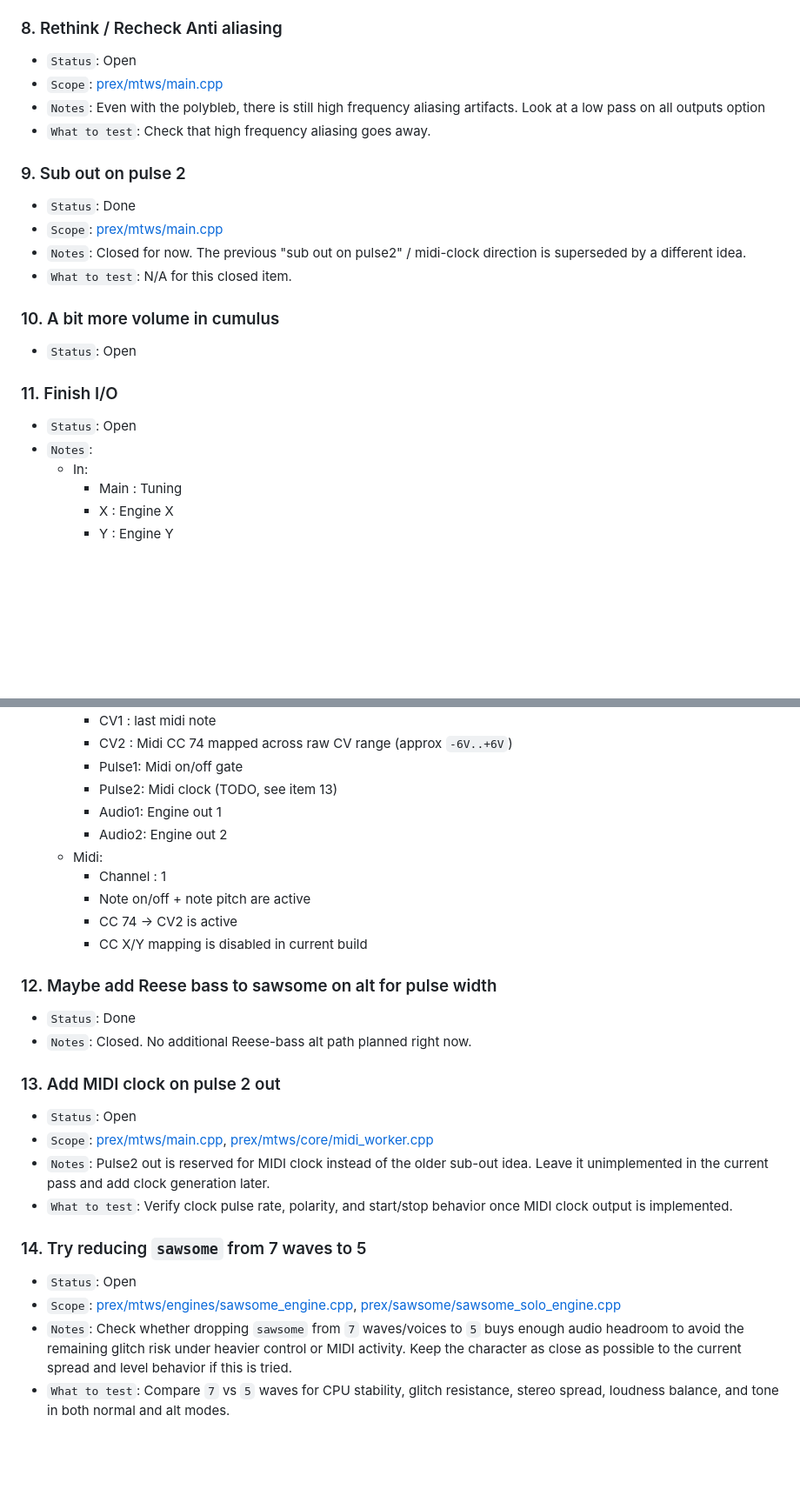
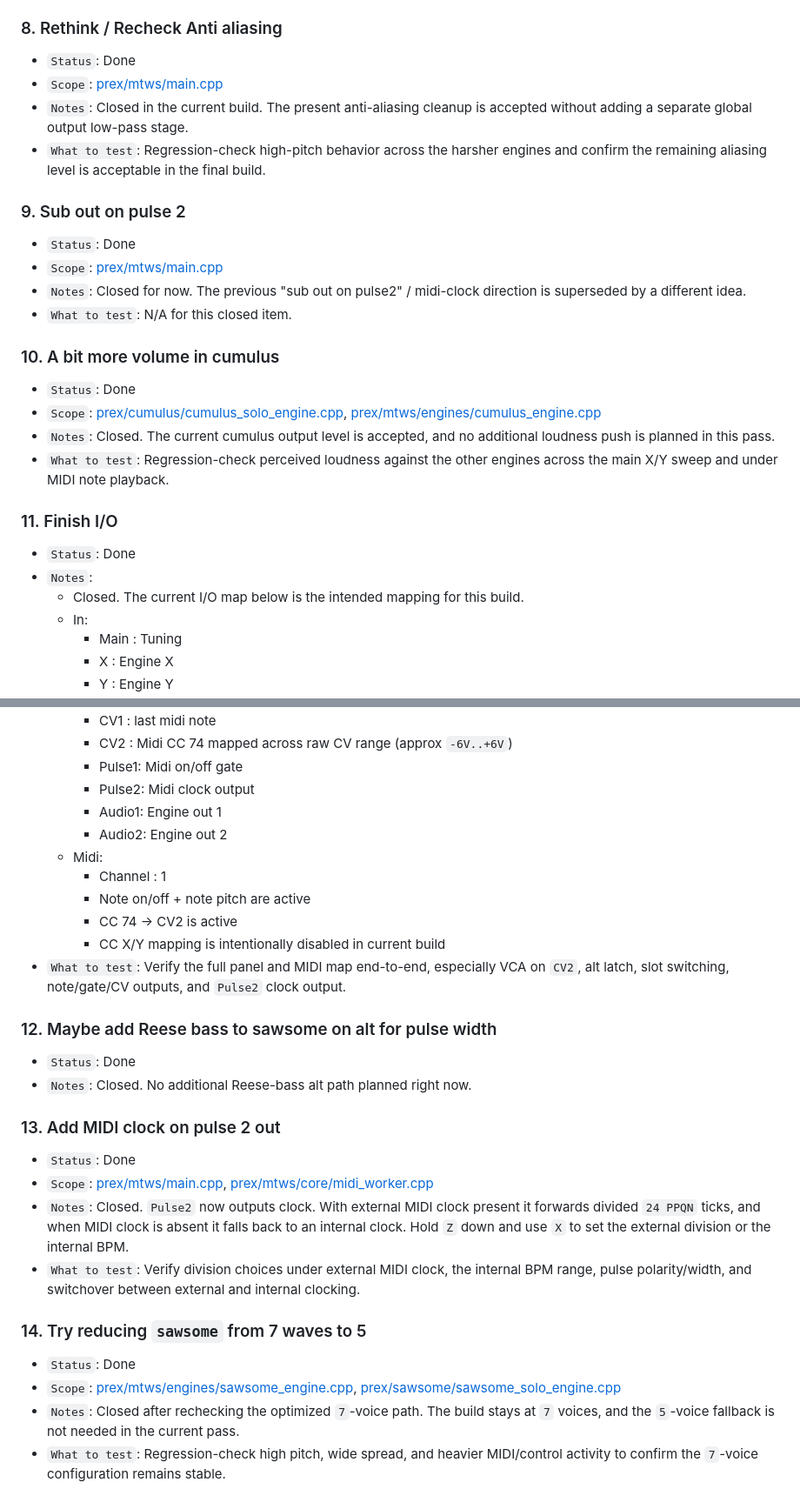
Before and after one commit to fletchjeff/mtws, a Markdown page: docs/MTWS_TODO.md, 2 parts joined by grey strips. Shown at 87% size. GitHub-like rendering; blank space fills up the shorter version.

Commit message:
Update MTWS TODO tracker

```diff
--- a/docs/MTWS_TODO.md
+++ b/docs/MTWS_TODO.md
@@ -60,10 +63,10 @@ after each hardware test loop so pending work stays visible.
 - `What to test`: Compare fold character, aliasing behavior, control feel, and level behavior between the current `bender` implementation and a Braids `FOLD` variant.
 
 ### 8. Rethink / Recheck Anti aliasing
-- `Status`: Open
+- `Status`: Done
 - `Scope`: [prex/mtws/main.cpp](/Users/jeff/Toonbox/MTWS/mtws/prex/mtws/main.cpp)
-- `Notes`: Even with the polybleb, there is still high frequency aliasing artifacts. Look at a low pass on all outputs option
-- `What to test`: Check that high frequency aliasing goes away.
+- `Notes`: Closed in the current build. The present anti-aliasing cleanup is accepted without adding a separate global output low-pass stage.
+- `What to test`: Regression-check high-pitch behavior across the harsher engines and confirm the remaining aliasing level is acceptable in the final build.
 
 ### 9. Sub out on pulse 2
 - `Status`: Done
@@ -72,11 +75,15 @@ after each hardware test loop so pending work stays visible.
 - `What to test`: N/A for this closed item.
 
 ### 10. A bit more volume in cumulus
-- `Status`: Open
+- `Status`: Done
+- `Scope`: [prex/cumulus/cumulus_solo_engine.cpp](/Users/jeff/Toonbox/MTWS/mtws/prex/cumulus/cumulus_solo_engine.cpp), [prex/mtws/engines/cumulus_engine.cpp](/Users/jeff/Toonbox/MTWS/mtws/prex/mtws/engines/cumulus_engine.cpp)
+- `Notes`: Closed. The current cumulus output level is accepted, and no additional loudness push is planned in this pass.
+- `What to test`: Regression-check perceived loudness against the other engines across the main X/Y sweep and under MIDI note playback.
 
 ### 11. Finish I/O
-- `Status`: Open
+- `Status`: Done
 - `Notes`:
+    - Closed. The current I/O map below is the intended mapping for this build.
     - In:
         - Main : Tuning
         - X : Engine X
@@ -91,27 +98,28 @@ after each hardware test loop so pending work stays visible.
         - CV1 : last midi note
         - CV2 : Midi CC 74 mapped across raw CV range (approx `-6V..+6V`)
         - Pulse1: Midi on/off gate
-        - Pulse2: Midi clock (TODO, see item 13)
+        - Pulse2: Midi clock output
         - Audio1: Engine out 1
         - Audio2: Engine out 2
     - Midi:
         - Channel : 1
         - Note on/off + note pitch are active
         - CC 74 -> CV2 is active
-        - CC X/Y mapping is disabled in current build
+        - CC X/Y mapping is intentionally disabled in current build
+- `What to test`: Verify the full panel and MIDI map end-to-end, especially VCA on `CV2`, alt latch, slot switching, note/gate/CV outputs, and `Pulse2` clock output.
 
 ### 12. Maybe add Reese bass to sawsome on alt for pulse width
 - `Status`: Done
 - `Notes`: Closed. No additional Reese-bass alt path planned right now.
 
 ### 13. Add MIDI clock on pulse 2 out
-- `Status`: Open
+- `Status`: Done
 - `Scope`: [prex/mtws/main.cpp](/Users/jeff/Toonbox/MTWS/mtws/prex/mtws/main.cpp), [prex/mtws/core/midi_worker.cpp](/Users/jeff/Toonbox/MTWS/mtws/prex/mtws/core/midi_worker.cpp)
-- `Notes`: Pulse2 out is reserved for MIDI clock instead of the older sub-out idea. Leave it unimplemented in the current pass and add clock generation later.
-- `What to test`: Verify clock pulse rate, polarity, and start/stop behavior once MIDI clock output is implemented.
+- `Notes`: Closed. `Pulse2` now outputs clock. With external MIDI clock present it forwards divided `24 PPQN` ticks, and when MIDI clock is absent it falls back to an internal clock. Hold `Z` down and use `X` to set the external division or the internal BPM.
+- `What to test`: Verify division choices under external MIDI clock, the internal BPM range, pulse polarity/width, and switchover between external and internal clocking.
 
 ### 14. Try reducing `sawsome` from 7 waves to 5
-- `Status`: Open
+- `Status`: Done
 - `Scope`: [prex/mtws/engines/sawsome_engine.cpp](/Users/jeff/Toonbox/MTWS/mtws/prex/mtws/engines/sawsome_engine.cpp), [prex/sawsome/sawsome_solo_engine.cpp](/Users/jeff/Toonbox/MTWS/mtws/prex/sawsome/sawsome_solo_engine.cpp)
-- `Notes`: Check whether dropping `sawsome` from `7` waves/voices to `5` buys enough audio headroom to avoid the remaining glitch risk under heavier control or MIDI activity. Keep the character as close as possible to the current spread and level behavior if this is tried.
-- `What to test`: Compare `7` vs `5` waves for CPU stability, glitch resistance, stereo spread, loudness balance, and tone in both normal and alt modes.
+- `Notes`: Closed after rechecking the optimized `7`-voice path. The build stays at `7` voices, and the `5`-voice fallback is not needed in the current pass.
+- `What to test`: Regression-check high pitch, wide spread, and heavier MIDI/control activity to confirm the `7`-voice configuration remains stable.
```
Also changed, not shown: other parts of docs/MTWS_TODO.md (+7 -4 lines).
